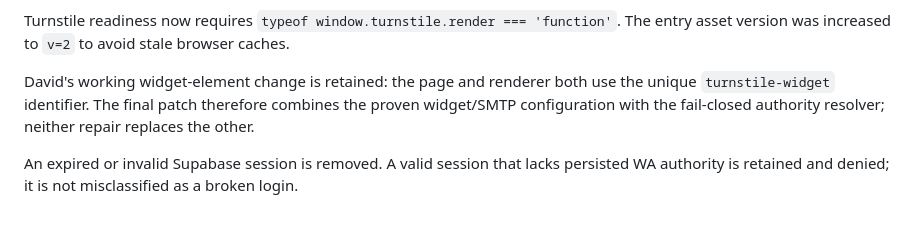
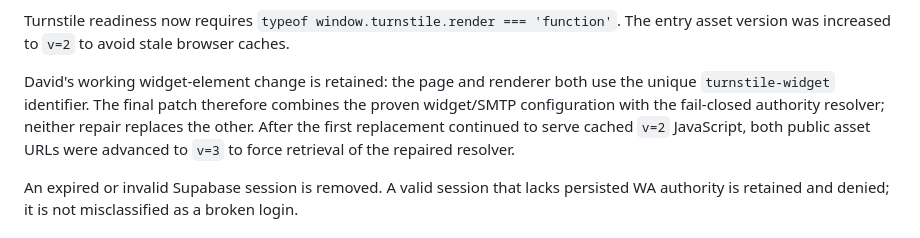
Before and after one commit to AdvancedAgricultureBiometrix/aab-source-of-truth, a Markdown page: governance/validations/AAB-WA-AUTHORITY-ROUTING-REPAIR-2026-09-02.md, the part around the change. Drawn GitHub-style.

Commit message:
Record WA entry cache-busting correction

```diff
--- a/governance/validations/AAB-WA-AUTHORITY-ROUTING-REPAIR-2026-09-02.md
+++ b/governance/validations/AAB-WA-AUTHORITY-ROUTING-REPAIR-2026-09-02.md
@@ -24,7 +24,7 @@ The browser accepts a route only when both the returned persisted authority and
 
 Turnstile readiness now requires `typeof window.turnstile.render === 'function'`. The entry asset version was increased to `v=2` to avoid stale browser caches.
 
-David's working widget-element change is retained: the page and renderer both use the unique `turnstile-widget` identifier. The final patch therefore combines the proven widget/SMTP configuration with the fail-closed authority resolver; neither repair replaces the other.
+David's working widget-element change is retained: the page and renderer both use the unique `turnstile-widget` identifier. The final patch therefore combines the proven widget/SMTP configuration with the fail-closed authority resolver; neither repair replaces the other. After the first replacement continued to serve cached `v=2` JavaScript, both public asset URLs were advanced to `v=3` to force retrieval of the repaired resolver.
 
 An expired or invalid Supabase session is removed. A valid session that lacks persisted WA authority is retained and denied; it is not misclassified as a broken login.
 
```
